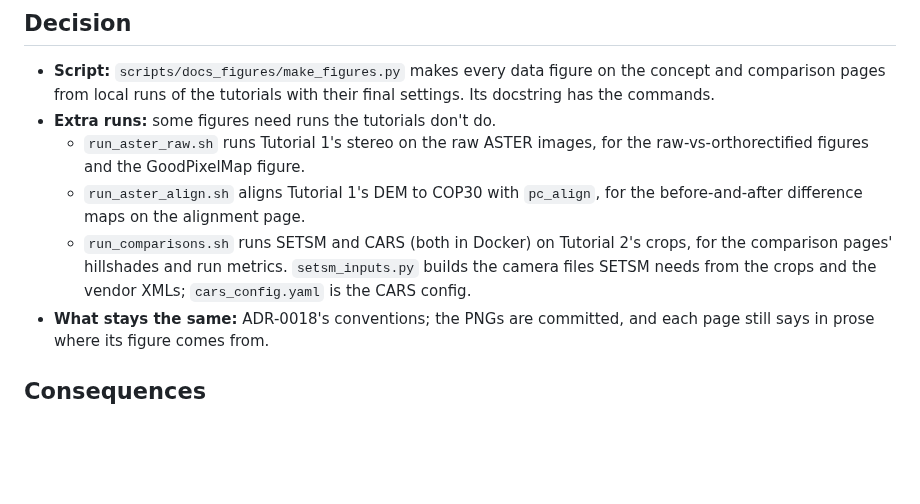
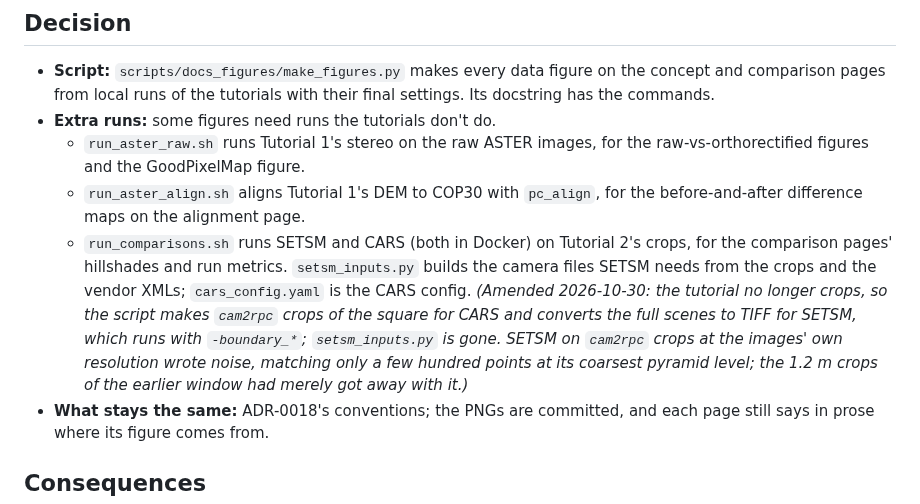
Before and after one commit to uw-cryo/stereopipeline-quickstart, a Markdown page: architecture/0033-docs-figure-scripts-in-repo.md, the part around the change. GitHub-like rendering; blank space fills up the shorter version.

```diff
--- a/architecture/0033-docs-figure-scripts-in-repo.md
+++ b/architecture/0033-docs-figure-scripts-in-repo.md
@@ -12,7 +12,7 @@ The data figures on the concept pages (`docs/concepts/figures/*.png`) and the co
 - **Extra runs:** some figures need runs the tutorials don't do.
   - `run_aster_raw.sh` runs Tutorial 1's stereo on the raw ASTER images, for the raw-vs-orthorectified figures and the GoodPixelMap figure.
   - `run_aster_align.sh` aligns Tutorial 1's DEM to COP30 with `pc_align`, for the before-and-after difference maps on the alignment page.
-  - `run_comparisons.sh` runs SETSM and CARS (both in Docker) on Tutorial 2's crops, for the comparison pages' hillshades and run metrics. `setsm_inputs.py` builds the camera files SETSM needs from the crops and the vendor XMLs; `cars_config.yaml` is the CARS config.
+  - `run_comparisons.sh` runs SETSM and CARS (both in Docker) on Tutorial 2's crops, for the comparison pages' hillshades and run metrics. `setsm_inputs.py` builds the camera files SETSM needs from the crops and the vendor XMLs; `cars_config.yaml` is the CARS config. *(Amended 2026-10-30: the tutorial no longer crops, so the script makes `cam2rpc` crops of the square for CARS and converts the full scenes to TIFF for SETSM, which runs with `-boundary_*`; `setsm_inputs.py` is gone. SETSM on `cam2rpc` crops at the images' own resolution wrote noise, matching only a few hundred points at its coarsest pyramid level; the 1.2 m crops of the earlier window had merely got away with it.)*
 - **What stays the same:** ADR-0018's conventions; the PNGs are committed, and each page still says in prose where its figure comes from.
 
 ## Consequences
```
Also changed, not shown: ARCHITECTURE.md (+3 -3 lines), docs/comparisons/setsm.md (+22 -20 lines), docs/comparisons/figures/soledad-setsm-hillshade.png, 2 other files.
